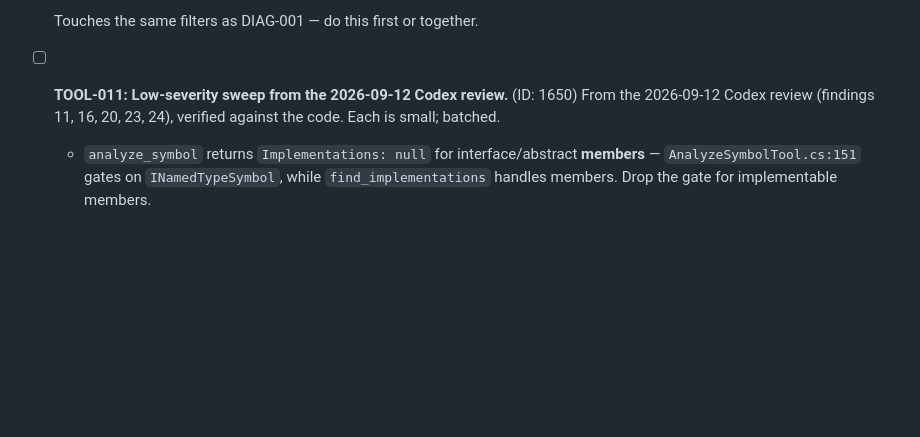
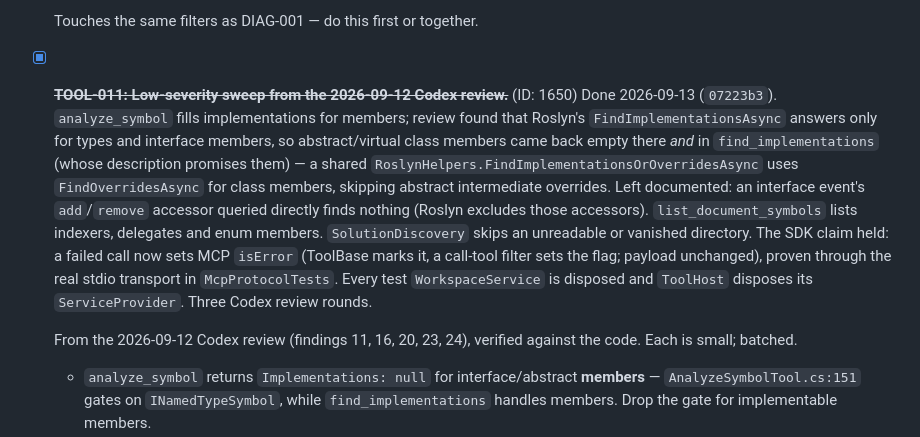
Before and after one commit to MBrekhof/mcpRoslyn, a Markdown page: TODO.md, the part around the change. Rendered like a GitHub page; blank space fills up the shorter version.

Commit message:
docs: close TOOL-011 (07223b3)

```diff
--- a/TODO.md
+++ b/TODO.md
@@ -439,7 +439,9 @@ are the pair to do first — together they are "indexed tools can answer wrong,
   - `severity: "Info"` or `"Hidden"` is always filtered out by the default `minimumSeverity: "Warning"` (`:52`). An explicit exact severity should bypass the threshold.
 
   Touches the same filters as DIAG-001 — do this first or together.
-- [ ] **TOOL-011: Low-severity sweep from the 2026-09-12 Codex review.** (ID: 1650)
+- [x] ~~**TOOL-011: Low-severity sweep from the 2026-09-12 Codex review.**~~ (ID: 1650)
+  Done 2026-09-13 (`07223b3`). `analyze_symbol` fills implementations for members; review found that Roslyn's `FindImplementationsAsync` answers only for types and interface members, so abstract/virtual class members came back empty there *and* in `find_implementations` (whose description promises them) — a shared `RoslynHelpers.FindImplementationsOrOverridesAsync` uses `FindOverridesAsync` for class members, skipping abstract intermediate overrides. Left documented: an interface event's `add`/`remove` accessor queried directly finds nothing (Roslyn excludes those accessors). `list_document_symbols` lists indexers, delegates and enum members. `SolutionDiscovery` skips an unreadable or vanished directory. The SDK claim held: a failed call now sets MCP `isError` (ToolBase marks it, a call-tool filter sets the flag; payload unchanged), proven through the real stdio transport in `McpProtocolTests`. Every test `WorkspaceService` is disposed and `ToolHost` disposes its `ServiceProvider`. Three Codex review rounds.
+
   From the 2026-09-12 Codex review (findings 11, 16, 20, 23, 24), verified against the code. Each is small; batched.
 
   - `analyze_symbol` returns `Implementations: null` for interface/abstract **members** — `AnalyzeSymbolTool.cs:151` gates on `INamedTypeSymbol`, while `find_implementations` handles members. Drop the gate for implementable members.
```
